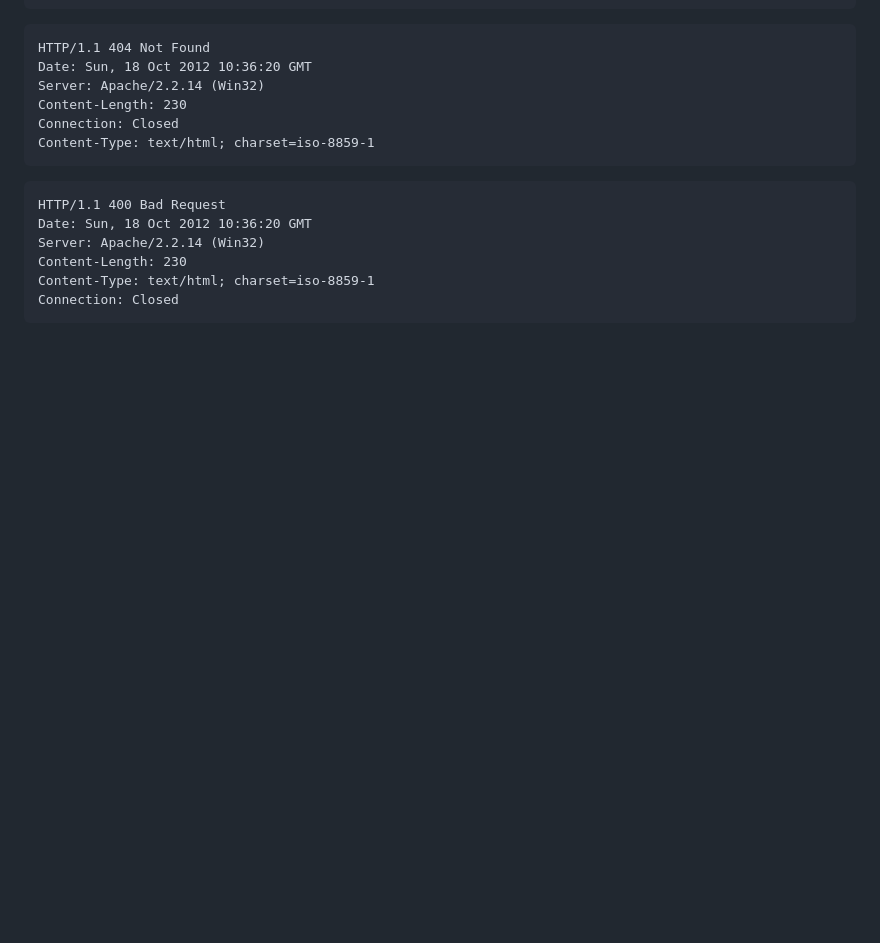
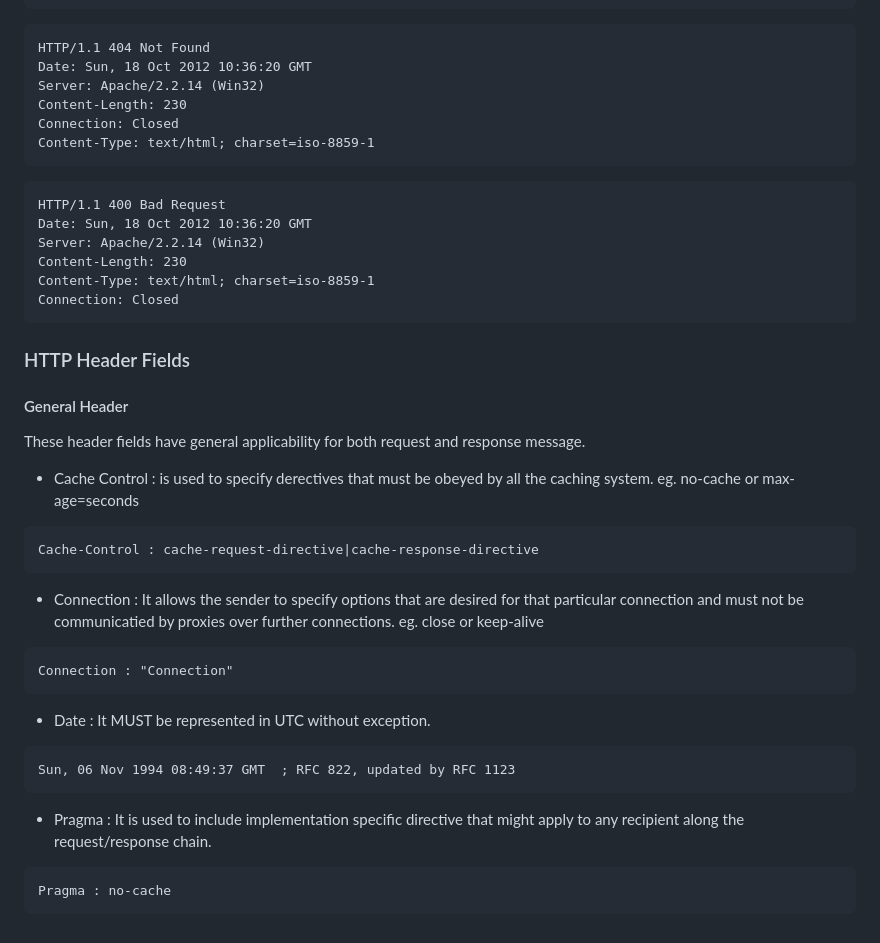
Before and after one commit to bankung7/42_webserv, a Markdown page: README.md, the part around the change. Drawn GitHub-style; blank space fills up the shorter version.

````diff
--- a/README.md
+++ b/README.md
@@ -253,3 +253,22 @@ Content-Length: 230
 Content-Type: text/html; charset=iso-8859-1
 Connection: Closed
 ```
+### HTTP Header Fields
+#### General Header
+These header fields have general applicability for both request and response message.
+- Cache Control : is used to specify derectives that must be obeyed by all the caching system. eg. no-cache or max-age=seconds
+```
+Cache-Control : cache-request-directive|cache-response-directive
+```
+- Connection : It allows the sender to specify options that are desired for that particular connection and must not be communicatied by proxies over further connections. eg. close or keep-alive
+```
+Connection : "Connection"
+```
+- Date : It MUST be represented in UTC without exception.
+```
+Sun, 06 Nov 1994 08:49:37 GMT  ; RFC 822, updated by RFC 1123
+```
+- Pragma : It is used to include implementation specific directive that might apply to any recipient along the request/response chain.
+```
+Pragma : no-cache
+```
````
